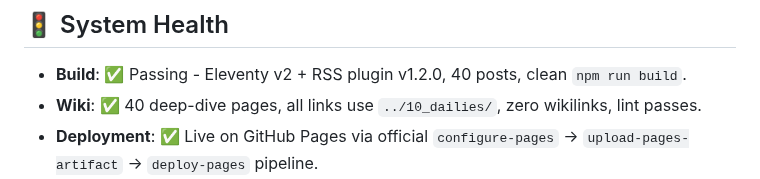
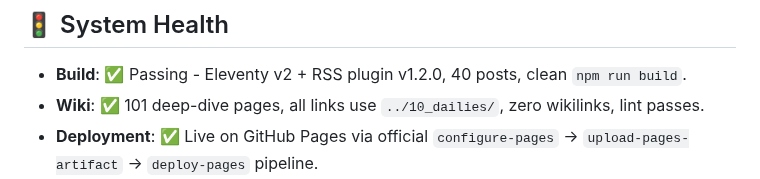
Before and after one commit to jiansuphd/vibe-id-daily-fix, a Markdown page: 00_meta/Work Plan.md, the part around the change. GitHub-like rendering.

Commit message:
fix: update wiki page count from 40 to 101 in Work Plan

```diff
--- a/00_meta/Work Plan.md
+++ b/00_meta/Work Plan.md
@@ -19,7 +19,7 @@ Create a front-facing dashboard that aggregates daily strategic "pointers" for I
 
 ## 🚦 System Health
 - **Build**: ✅ Passing - Eleventy v2 + RSS plugin v1.2.0, 40 posts, clean `npm run build`.
-- **Wiki**: ✅ 40 deep-dive pages, all links use `../10_dailies/`, zero wikilinks, lint passes.
+- **Wiki**: ✅ 101 deep-dive pages, all links use `../10_dailies/`, zero wikilinks, lint passes.
 - **Deployment**: ✅ Live on GitHub Pages via official `configure-pages` → `upload-pages-artifact` → `deploy-pages` pipeline.
 - **RSS/Email**: ✅ Atom feed at `/vibe-id-daily/feed.xml`, autodiscovery in `<head>`, subscribe widget on homepage.
 - **MOC Naming**: ✅ All MOCs renamed to numeric prefix convention (`00_meta_MOC.md`, `10_dailies_MOC.md`, `20_wiki_MOC.md`).
```
